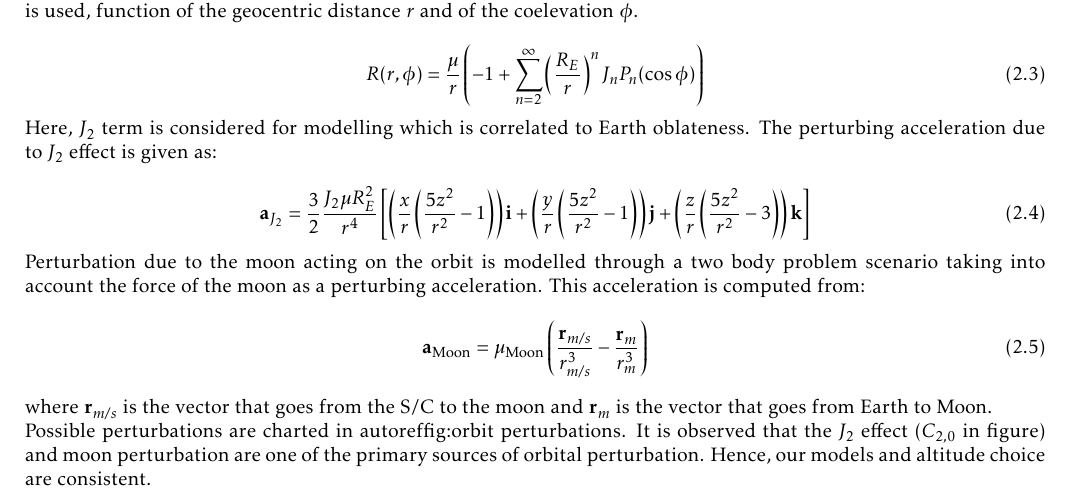
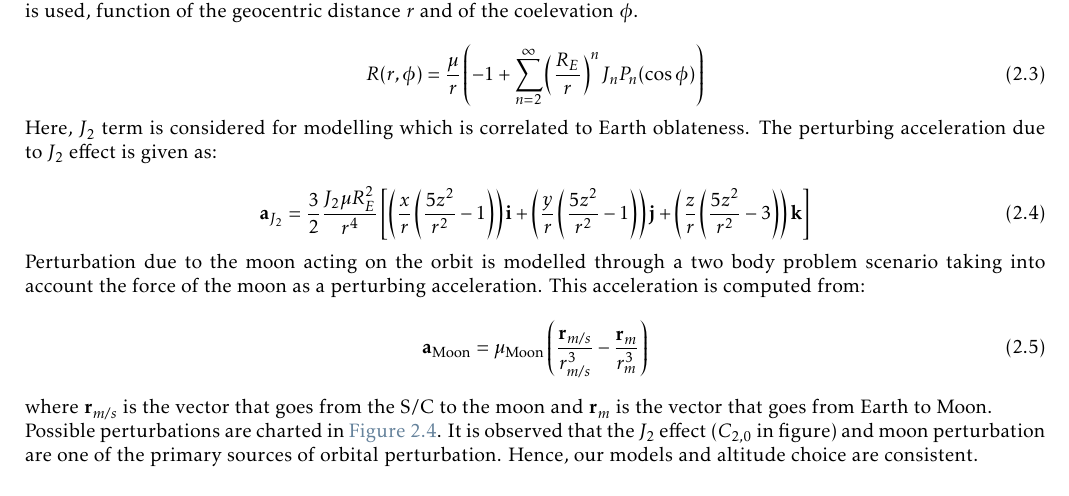
Before and after one commit to turcualexd/Orbital-project, a LaTeX thesis (Report/Orbital_report.tex, which reads Report/Body/Chapter_2/02_groundtrack.tex): part of page 12 of 20, cut so that both start at the same text. Compiled offline with pdfLaTeX.

Commit message:
Minor correction

```diff
--- a/Report/Body/Chapter_2/02_groundtrack.tex
+++ b/Report/Body/Chapter_2/02_groundtrack.tex
@@ -64,7 +64,7 @@ Perturbation due to the moon acting on the orbit is modelled through a two body
 
 where \( \mathbf{r}_{m/s} \) is the vector that goes from the S/C to the moon and \( \mathbf{r}_m \) is the vector that goes from Earth to Moon.
 
-Possible perturbations are charted in autoref{fig:orbit perturbations}. It is observed that the \( J_2 \) effect (\( C_{2,0} \) in figure) and moon perturbation are one of the primary sources of orbital perturbation. Hence, our models and altitude choice are consistent.
+Possible perturbations are charted in \autoref{fig:orbit perturbations}. It is observed that the \( J_2 \) effect (\( C_{2,0} \) in figure) and moon perturbation are one of the primary sources of orbital perturbation. Hence, our models and altitude choice are consistent.
 
 \cfig{Perturbation chart.png}{Orbit Perturbations from \cite{thesis_chart}}{orbit perturbations}{0.5}
 
```
Also changed, not shown: 3 other files.
